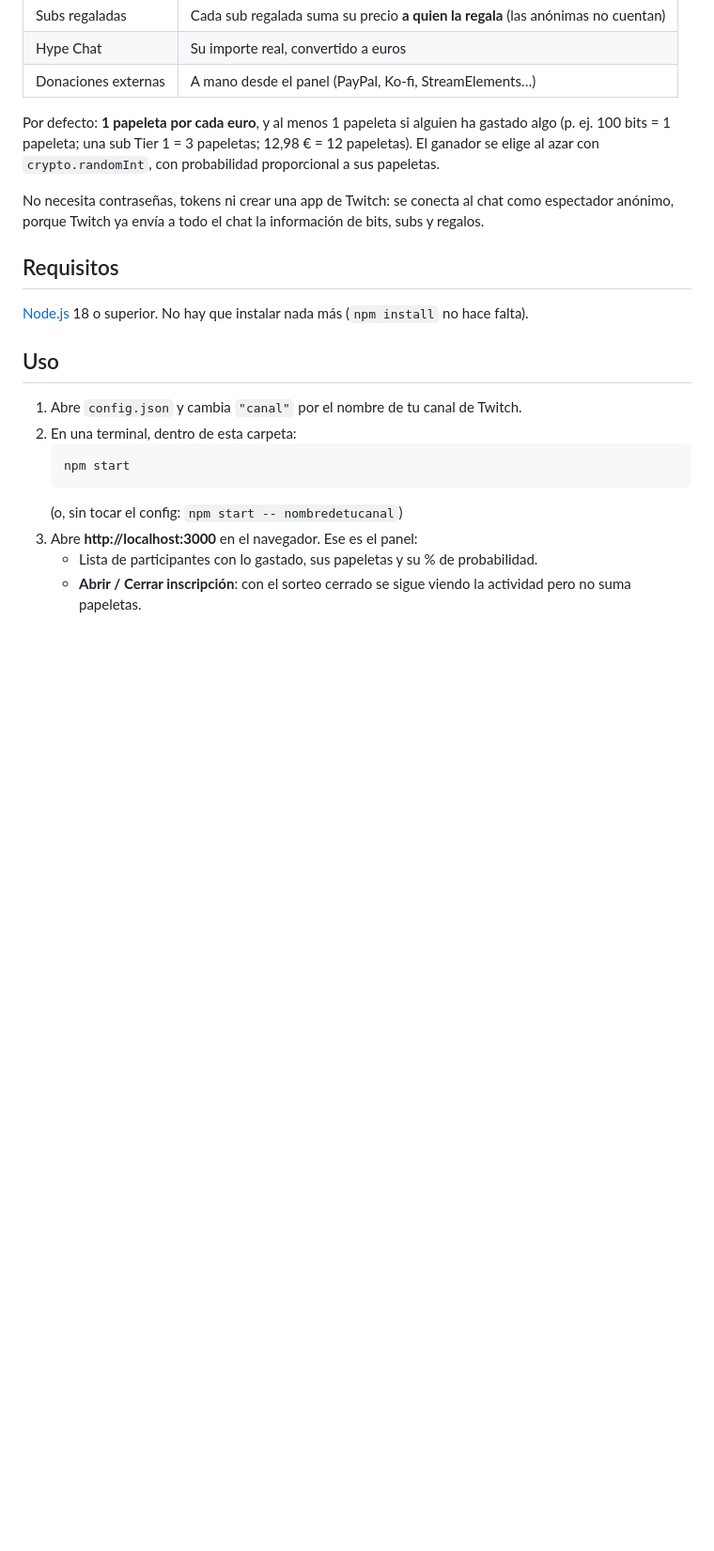
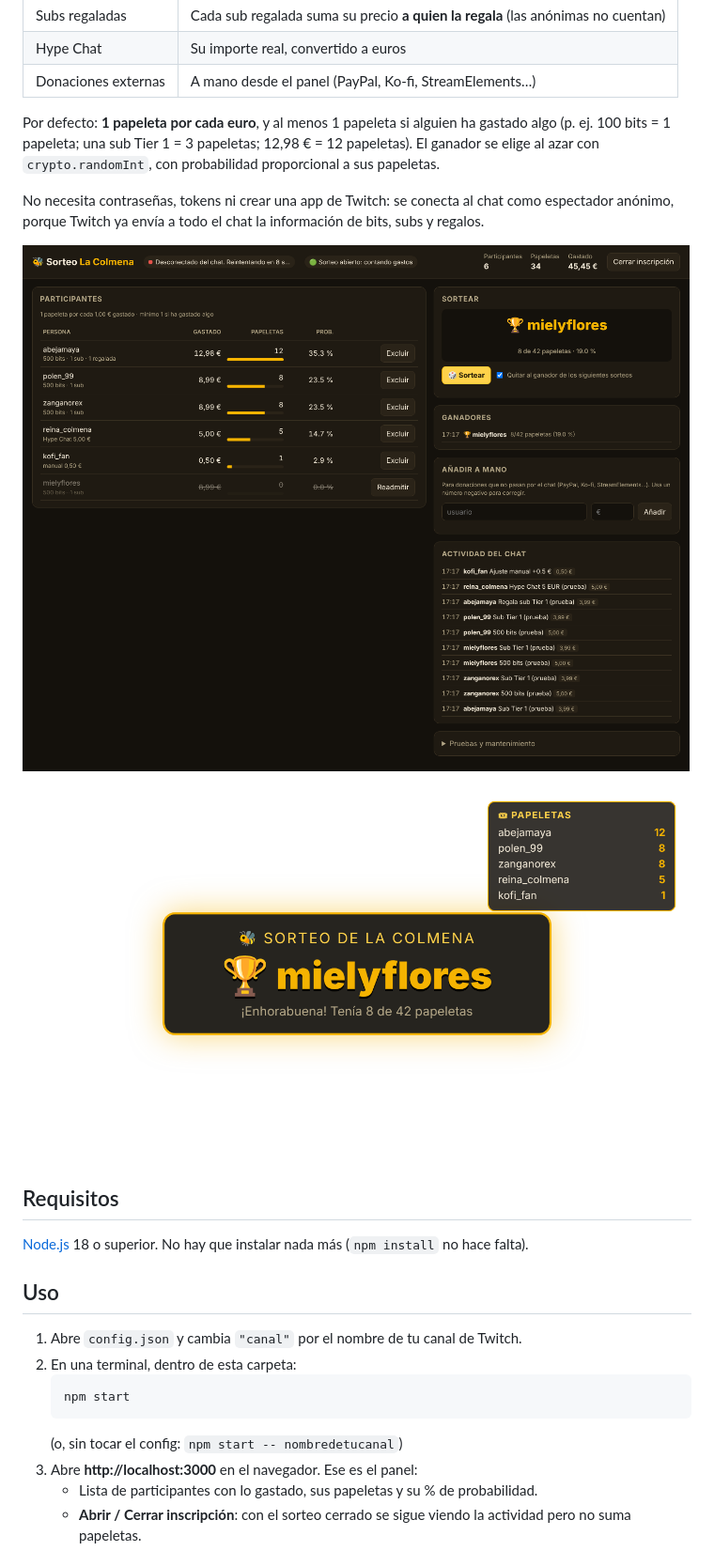
Before and after one commit to deBenit0/lacolmena, a Markdown page: sorteo/README.md, the part around the change. Shown at 94% size. GitHub-like rendering; pictures changed too: sorteo/docs/overlay.png (added), sorteo/docs/panel.png (added); blank space fills up the shorter version.

Commit message:
Añade capturas del panel y del overlay al README del sorteo
Co-Authored-By: Claude Opus 5.5 <noreply@anthropic.com>
Claude-Session: https://claude.ai/code/session_01RMqmjQ5F9H6emFyKHDTTkK

```diff
--- a/sorteo/README.md
+++ b/sorteo/README.md
@@ -19,6 +19,10 @@ El ganador se elige al azar con `crypto.randomInt`, con probabilidad proporciona
 
 No necesita contraseñas, tokens ni crear una app de Twitch: se conecta al chat como espectador
 anónimo, porque Twitch ya envía a todo el chat la información de bits, subs y regalos.
+
+![Panel del sorteo](docs/panel.png)
+
+![Overlay en OBS](docs/overlay.png)
 
 ## Requisitos
 
```
